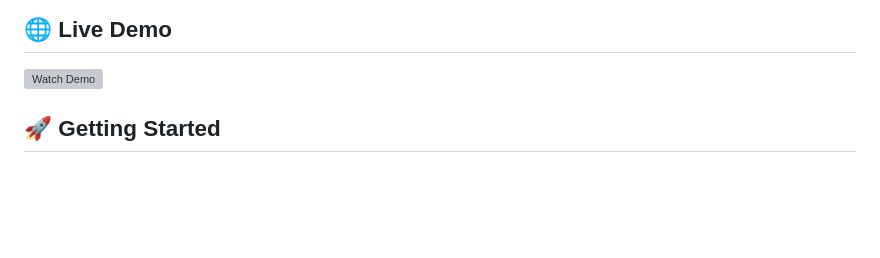
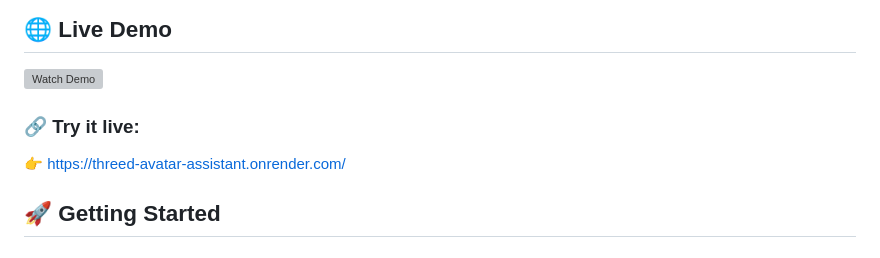
Before and after one commit to Anamol166/3d-avatar-assistant, a Markdown page: README.md, the part around the change. Rendered like a GitHub page; blank space fills up the shorter version; grey boxes are pictures that could not be loaded.

Commit message:
README.md
Added a link to the live demo of the project.

```diff
--- a/README.md
+++ b/README.md
@@ -50,6 +50,8 @@ Assistant/
 
 ## 🌐 Live Demo
 [![Watch Demo](https://img.youtube.com/vi/HI_wRxAzj5k/0.jpg)](https://youtu.be/HI_wRxAzj5k)
+### 🔗 Try it live:
+👉 https://threed-avatar-assistant.onrender.com/
 
 ## 🚀 Getting Started
 
```
